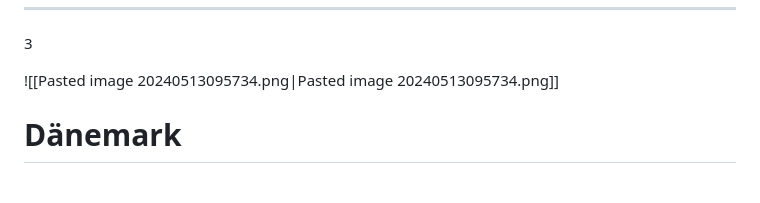
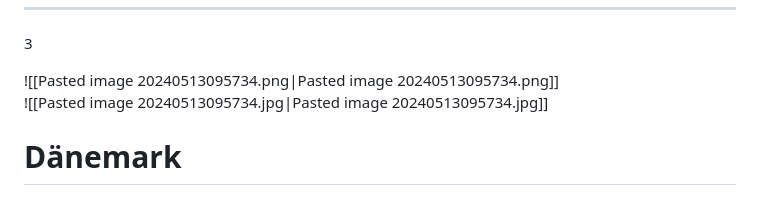
Before and after one commit to Talado/talado.github.io, a Markdown page: docs/Elternzeit Urlaub.md, the part around the change. GitHub-like rendering.

Commit message:
PUSH NOTE : Elternzeit Urlaub.md

```diff
--- a/docs/Elternzeit Urlaub.md
+++ b/docs/Elternzeit Urlaub.md
@@ -5,7 +5,7 @@ share: true
 3
 
 ![[Pasted image 20240513095734.png|Pasted image 20240513095734.png]]
-
+![[Pasted image 20240513095734.jpg|Pasted image 20240513095734.jpg]]
 
 # Dänemark
 
```
